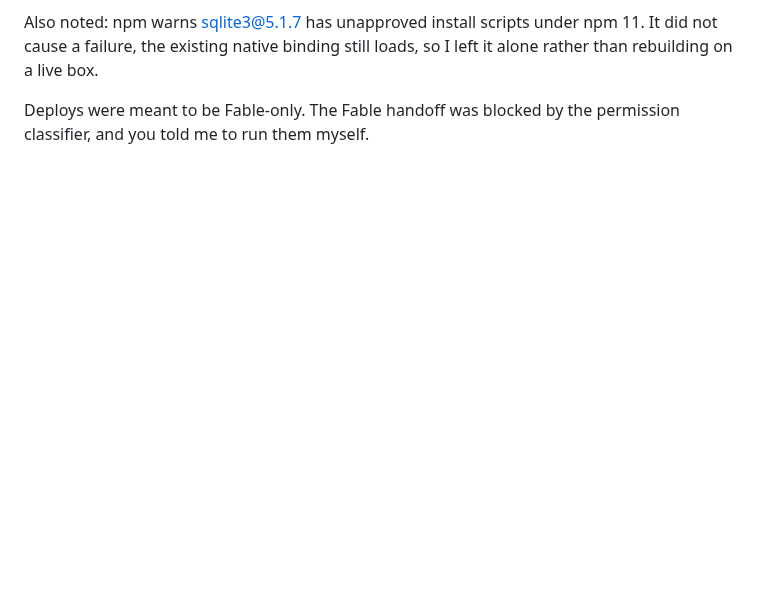
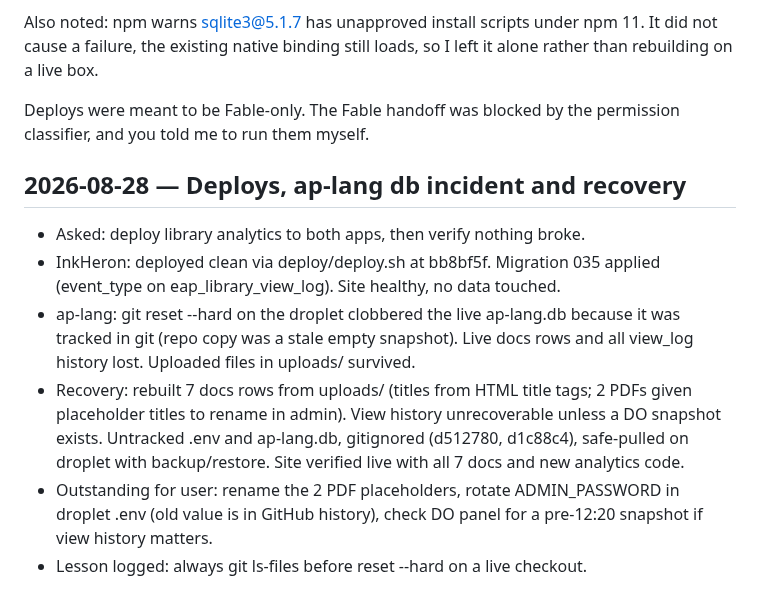
Before and after one commit to brendansmit/InkPad, a Markdown page: InkHeron-Platform/SESSION_NOTES.md, the part around the change. Drawn GitHub-style; blank space fills up the shorter version.

Commit message:
Session notes: analytics deploys and ap-lang db recovery
Co-Authored-By: Claude Fable 5 <noreply@anthropic.com>

```diff
--- a/InkHeron-Platform/SESSION_NOTES.md
+++ b/InkHeron-Platform/SESSION_NOTES.md
@@ -310,3 +310,11 @@ Two things this exposed, both still outstanding:
 Also noted: npm warns sqlite3@5.1.7 has unapproved install scripts under npm 11. It did not cause a failure, the existing native binding still loads, so I left it alone rather than rebuilding on a live box.
 
 Deploys were meant to be Fable-only. The Fable handoff was blocked by the permission classifier, and you told me to run them myself.
+
+## 2026-08-28 — Deploys, ap-lang db incident and recovery
+- Asked: deploy library analytics to both apps, then verify nothing broke.
+- InkHeron: deployed clean via deploy/deploy.sh at bb8bf5f. Migration 035 applied (event_type on eap_library_view_log). Site healthy, no data touched.
+- ap-lang: git reset --hard on the droplet clobbered the live ap-lang.db because it was tracked in git (repo copy was a stale empty snapshot). Live docs rows and all view_log history lost. Uploaded files in uploads/ survived.
+- Recovery: rebuilt 7 docs rows from uploads/ (titles from HTML title tags; 2 PDFs given placeholder titles to rename in admin). View history unrecoverable unless a DO snapshot exists. Untracked .env and ap-lang.db, gitignored (d512780, d1c88c4), safe-pulled on droplet with backup/restore. Site verified live with all 7 docs and new analytics code.
+- Outstanding for user: rename the 2 PDF placeholders, rotate ADMIN_PASSWORD in droplet .env (old value is in GitHub history), check DO panel for a pre-12:20 snapshot if view history matters.
+- Lesson logged: always git ls-files before reset --hard on a live checkout.
```
